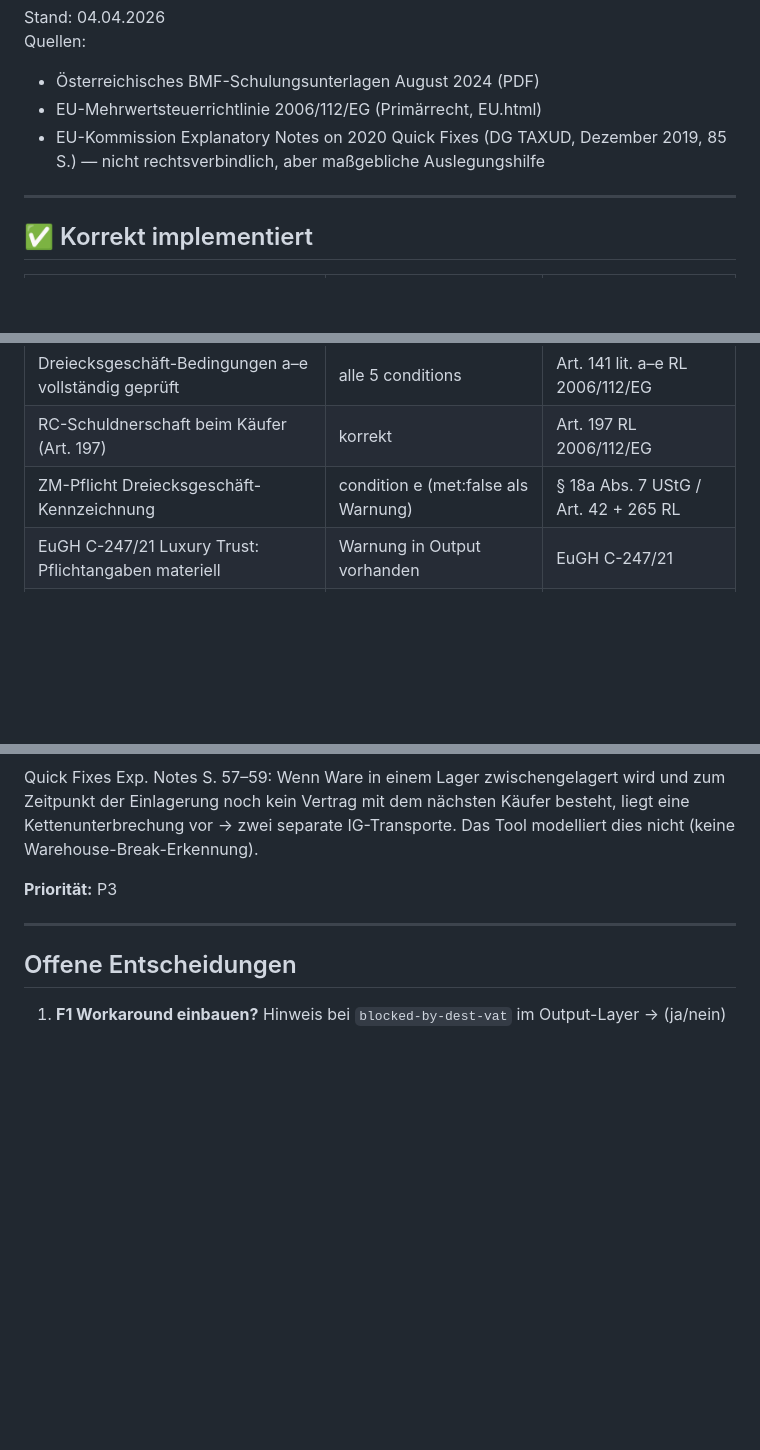
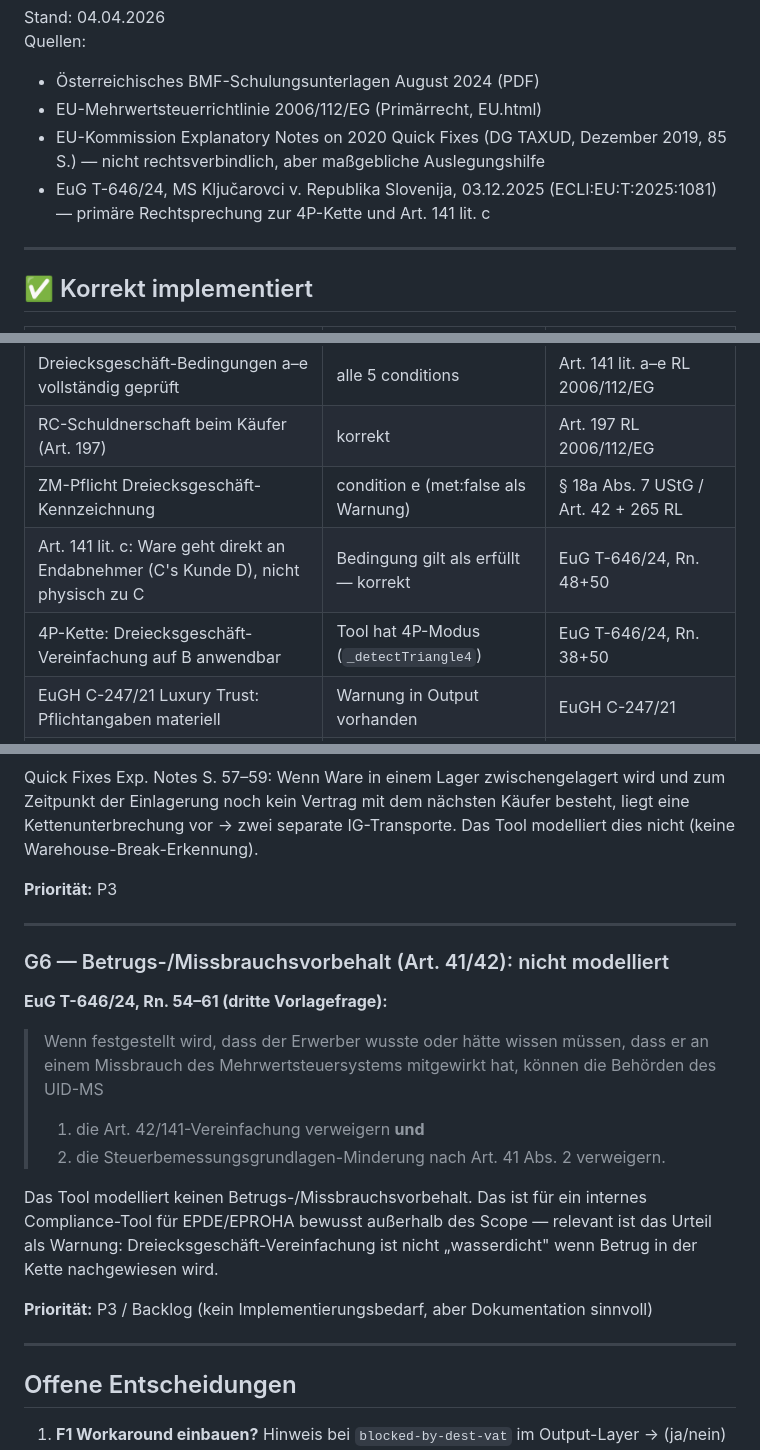
Before and after one commit to ieeks/eu-vat-reihengeschaeftrechner, a Markdown page: abgleich.md, 3 parts joined by grey strips. Rendered like a GitHub page; blank space fills up the shorter version.

Commit message:
Update abgleich.md: add EuG T-646/24 cross-check findings
Neue Erkenntnisse aus EuG T-646/24 (MS Ključarovci, 03.12.2025):
- Art. 141 lit. c: Ware an C's Kunden (D) = Bedingung erfüllt → Tool korrekt
- 4P-Kette: Dreiecksgeschäft-Vereinfachung primärrechtlich bestätigt
- Betrugs-/Missbrauchsvorbehalt Art. 41/42: als G6 dokumentiert

Co-Authored-By: Claude Sonnet 4.6 <noreply@anthropic.com>

```diff
--- a/abgleich.md
+++ b/abgleich.md
@@ -5,6 +5,7 @@ Quellen:
 - Österreichisches BMF-Schulungsunterlagen August 2024 (PDF)
 - EU-Mehrwertsteuerrichtlinie 2006/112/EG (Primärrecht, EU.html)
 - EU-Kommission Explanatory Notes on 2020 Quick Fixes (DG TAXUD, Dezember 2019, 85 S.) — nicht rechtsverbindlich, aber maßgebliche Auslegungshilfe
+- EuG T-646/24, MS Ključarovci v. Republika Slovenija, 03.12.2025 (ECLI:EU:T:2025:1081) — primäre Rechtsprechung zur 4P-Kette und Art. 141 lit. c
 
 ---
 
@@ -27,6 +28,8 @@ Quellen:
 | Dreiecksgeschäft-Bedingungen a–e vollständig geprüft | alle 5 conditions | Art. 141 lit. a–e RL 2006/112/EG |
 | RC-Schuldnerschaft beim Käufer (Art. 197) | korrekt | Art. 197 RL 2006/112/EG |
 | ZM-Pflicht Dreiecksgeschäft-Kennzeichnung | condition e (met:false als Warnung) | § 18a Abs. 7 UStG / Art. 42 + 265 RL |
+| Art. 141 lit. c: Ware geht direkt an Endabnehmer (C's Kunde D), nicht physisch zu C | Bedingung gilt als erfüllt — korrekt | EuG T-646/24, Rn. 48+50 |
+| 4P-Kette: Dreiecksgeschäft-Vereinfachung auf B anwendbar | Tool hat 4P-Modus (`_detectTriangle4`) | EuG T-646/24, Rn. 38+50 |
 | EuGH C-247/21 Luxury Trust: Pflichtangaben materiell | Warnung in Output vorhanden | EuGH C-247/21 |
 | EuGH C-430/09 Euro Tyre: UID-Zeitpunkt entscheidend | Hinweis in Quick-Fix-Output | EuGH C-430/09 |
 | EuGH C-628/16 Kreuzmayr: mitgeteilte UID entscheidet | Hinweis in Quick-Fix-Output | EuGH C-628/16 |
@@ -132,6 +135,20 @@ Quick Fixes Exp. Notes S. 57–59: Wenn Ware in einem Lager zwischengelagert wir
 
 ---
 
+### G6 — Betrugs-/Missbrauchsvorbehalt (Art. 41/42): nicht modelliert
+
+**EuG T-646/24, Rn. 54–61 (dritte Vorlagefrage):**
+
+> Wenn festgestellt wird, dass der Erwerber wusste oder hätte wissen müssen, dass er an einem Missbrauch des Mehrwertsteuersystems mitgewirkt hat, können die Behörden des UID-MS
+> 1. die Art. 42/141-Vereinfachung verweigern **und**
+> 2. die Steuerbemessungsgrundlagen-Minderung nach Art. 41 Abs. 2 verweigern.
+
+Das Tool modelliert keinen Betrugs-/Missbrauchsvorbehalt. Das ist für ein internes Compliance-Tool für EPDE/EPROHA bewusst außerhalb des Scope — relevant ist das Urteil als Warnung: Dreiecksgeschäft-Vereinfachung ist nicht „wasserdicht" wenn Betrug in der Kette nachgewiesen wird.
+
+**Priorität:** P3 / Backlog (kein Implementierungsbedarf, aber Dokumentation sinnvoll)
+
+---
+
 ## Offene Entscheidungen
 
 1. **F1 Workaround einbauen?** Hinweis bei `blocked-by-dest-vat` im Output-Layer → (ja/nein)
```
